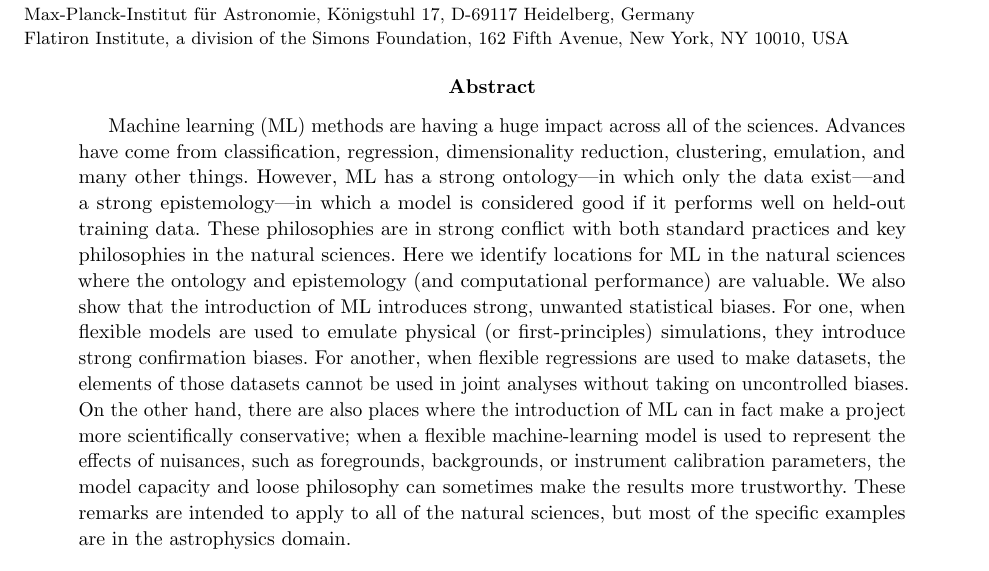
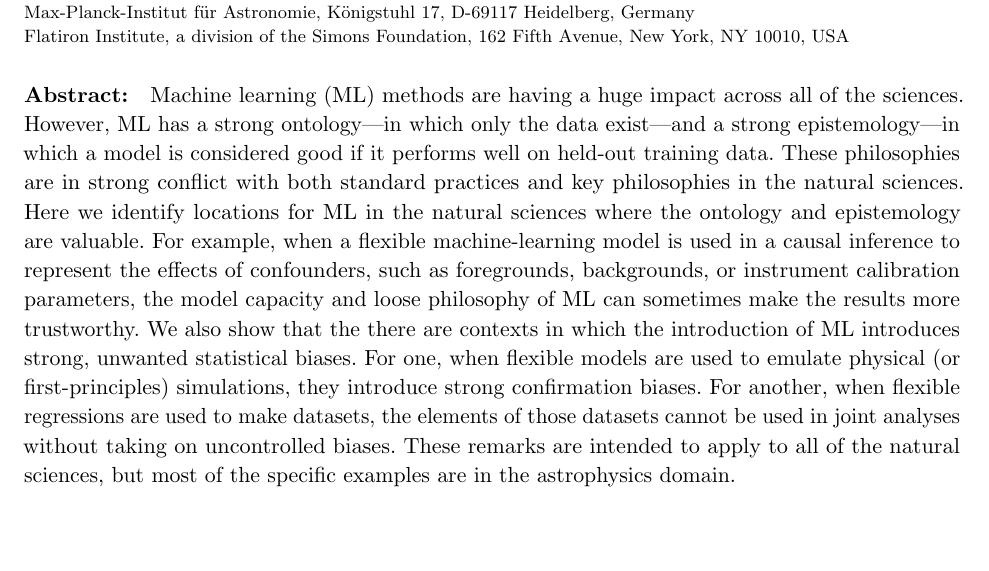
Before and after one commit to davidwhogg/BadForScience, a LaTeX paper (paper/main.tex): part of page 1 of 4, cut so that both start at the same text, the shorter picture padded with empty space. Compiled offline with pdfLaTeX.

Commit message:
trying to undo the fuckups of github-Overleaf

```diff
--- a/paper/main.tex
+++ b/paper/main.tex
@@ -20,10 +21,11 @@
 \setlength{\textheight}{9.00in}
 \setlength{\topmargin}{-0.50in}
 \setlength{\parindent}{1.2\baselineskip} % seriously
+\renewenvironment{abstract}{\paragraph{Abstract:}}{}
+\renewcommand{\author}[1]{\medskip\par\noindent\textbf{#1}}
+\newcommand{\affil}[1]{{\footnotesize\par\noindent #1 \par}}
 \linespread{1.08}
 \frenchspacing\raggedbottom\sloppy\sloppypar
-\renewcommand{\author}[1]{\medskip\par\noindent\textbf{#1}}
-\newcommand{\affil}[1]{{\footnotesize\par\noindent #1 \par}}
 
 % Gross
 \newcommand{\apj}{The Astrophysical Journal}
@@ -46,14 +48,13 @@
 
 \begin{abstract}
   Machine learning (ML) methods are having a huge impact across all of the sciences.
-  Advances have come from classification, regression, dimensionality reduction, clustering, emulation, and many other things.
   However, ML has a strong ontology---in which only the data exist---and a strong epistemology---in which a model is considered good if it performs well on held-out training data.
   These philosophies are in strong conflict with both standard practices and key philosophies in the natural sciences.
-  Here we identify locations for ML in the natural sciences where the ontology and epistemology (and computational performance) are valuable.
-  We also show that the introduction of ML introduces strong, unwanted statistical biases.
+  Here we identify locations for ML in the natural sciences where the ontology and epistemology are valuable.
+  For example, when a flexible machine-learning model is used in a causal inference to represent the effects of confounders, such as foregrounds, backgrounds, or instrument calibration parameters, the model capacity and loose philosophy of ML can sometimes make the results more trustworthy.
+  We also show that the there are contexts in which the introduction of ML introduces strong, unwanted statistical biases.
   For one, when flexible models are used to emulate physical (or first-principles) simulations, they introduce strong confirmation biases.
   For another, when flexible regressions are used to make datasets, the elements of those datasets cannot be used in joint analyses without taking on uncontrolled biases.
-  On the other hand, there are also places where the introduction of ML can in fact make a project more scientifically conservative; when a flexible machine-learning model is used to represent the effects of nuisances, such as foregrounds, backgrounds, or instrument calibration parameters, the model capacity and loose philosophy can sometimes make the results more trustworthy.
   These remarks are intended to apply to all of the natural sciences, but most of the specific examples are in the astrophysics domain.
 \end{abstract}
 
```
Also changed, not shown: paper/main.tex (3 more changed lines).
